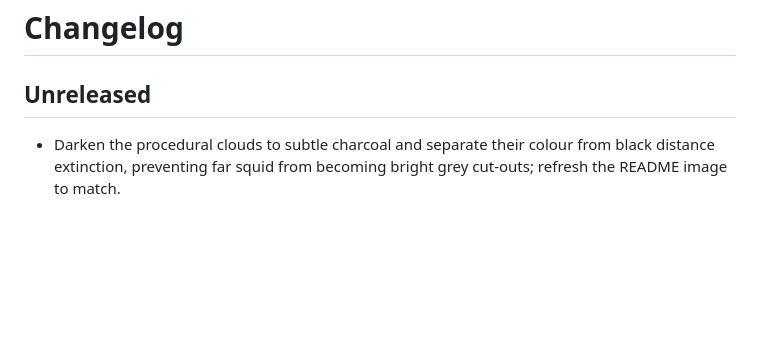
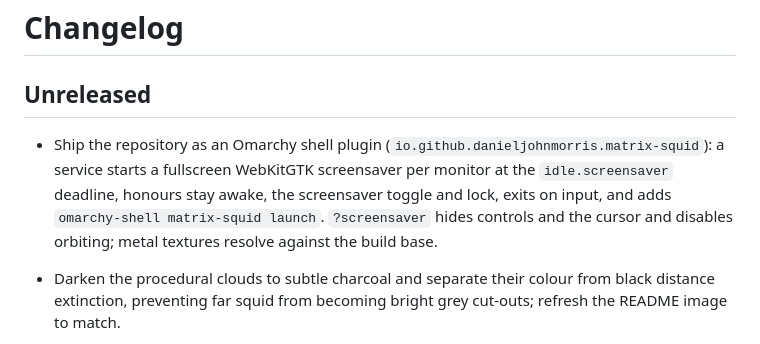
Before and after one commit to danieljohnmorris/matrix-squid, a Markdown page: CHANGELOG.md, the part around the change. GitHub-like rendering; blank space fills up the shorter version.

```diff
--- a/CHANGELOG.md
+++ b/CHANGELOG.md
@@ -1,6 +1,8 @@
 # Changelog
 
 ## Unreleased
+
+- Ship the repository as an Omarchy shell plugin (`io.github.danieljohnmorris.matrix-squid`): a service starts a fullscreen WebKitGTK screensaver per monitor at the `idle.screensaver` deadline, honours stay awake, the screensaver toggle and lock, exits on input, and adds `omarchy-shell matrix-squid launch`. `?screensaver` hides controls and the cursor and disables orbiting; metal textures resolve against the build base.
 
 - Darken the procedural clouds to subtle charcoal and separate their colour from black distance extinction, preventing far squid from becoming bright grey cut-outs; refresh the README image to match.
 - Refresh the README hero with longer tentacles, current monochrome haze, deployed sensors and a closer swimmer; warm its curved trail before capture instead of showing the straight initial history.
```
Also changed, not shown: README.md (+29 -0 lines), preview.png (added), 16 other files.
